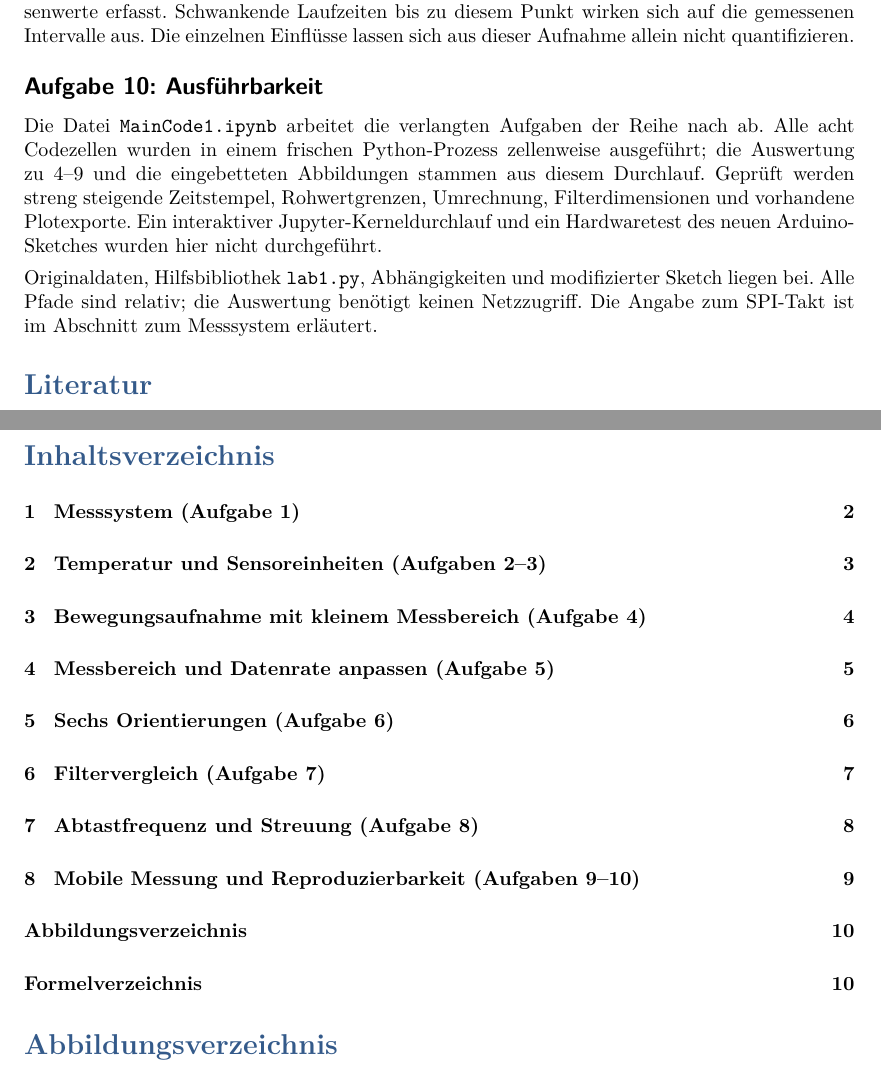
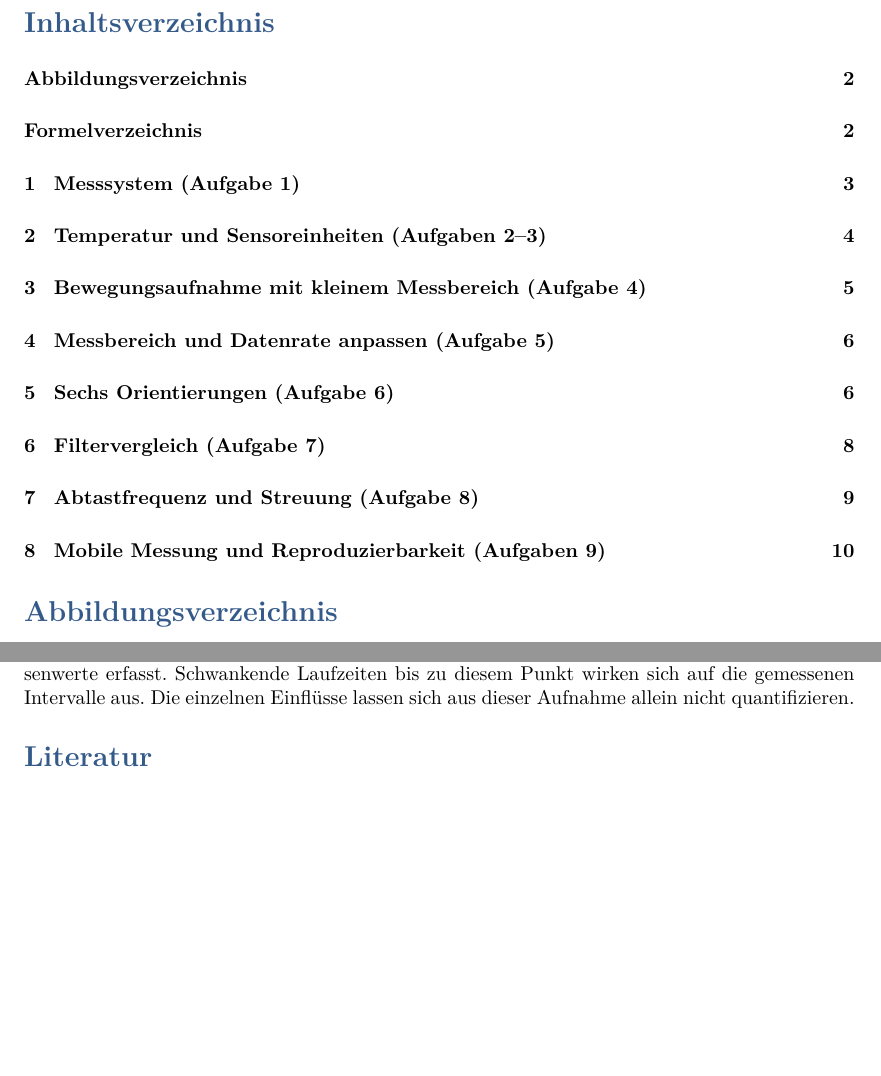
Before and after one commit to Julius4873/Biosignalverarbeitung, a LaTeX document (Lab1_Gruppe_06/bericht/Bericht_1_Gruppe_06.tex): two parts of pages 9 and 10 of 10 before the commit and two parts of pages 2 and 10 of 10 after it, joined at a grey line, cut so that both start at the same text, the shorter picture padded with empty space. Compiled offline with pdfLaTeX.

Commit message:
fertiger bericht

```diff
--- a/Lab1_Gruppe_06/bericht/Bericht_1_Gruppe_06.tex
+++ b/Lab1_Gruppe_06/bericht/Bericht_1_Gruppe_06.tex
@@ -18,7 +18,12 @@
 \input{deckblatt.tex}
 \normalfont
 \pagestyle{plain}
-
+\tableofcontents
+\addcontentsline{toc}{section}{Abbildungsverzeichnis}
+\listoffigures
+\addcontentsline{toc}{section}{Formelverzeichnis}
+\listofformeln
+\clearpage
 \section{Messsystem (Aufgabe 1)}
 Abbildung~\ref{fig:system} unterscheidet die stationäre serielle Aufnahme vom
 mobilen Speicherpfad. Der Aufbau folgt der vorhandenen Versuchsdokumentation
@@ -288,18 +293,7 @@ begrenzen die gespeicherte Rate. Die Zeitstempel werden erst nach der
 Punkt wirken sich auf die gemessenen Intervalle aus. Die einzelnen Einflüsse
 lassen sich aus dieser Aufnahme allein nicht quantifizieren.
 
-\subsection*{Aufgabe 10: Ausführbarkeit}
-Die Datei \texttt{MainCode1.ipynb} arbeitet die verlangten Aufgaben der Reihe
-nach ab. Alle acht Codezellen wurden in einem frischen Python-Prozess
-zellenweise ausgeführt; die Auswertung zu 4--9 und die eingebetteten
-Abbildungen stammen aus diesem Durchlauf. Geprüft werden streng steigende
-Zeitstempel, Rohwertgrenzen, Umrechnung, Filterdimensionen und vorhandene
-Plotexporte. Ein interaktiver Jupyter-Kerneldurchlauf und ein Hardwaretest
-des neuen Arduino-Sketches wurden hier nicht durchgeführt.
 
-Originaldaten, Hilfsbibliothek \texttt{lab1.py}, Abhängigkeiten und modifizierter
-Sketch liegen bei. Alle Pfade sind relativ; die Auswertung benötigt keinen
-Netzzugriff. Die Angabe zum SPI-Takt ist im Abschnitt zum Messsystem erläutert.
 
 \begingroup\small
 \begin{thebibliography}{9}
@@ -320,10 +314,4 @@ abgerufen 26.11.2026. \url{https://github.com/sparkfun/Qwiic_OpenLog}.
 \url{https://www.wch-ic.com/downloads/CH340DS1_PDF.html}.
 \end{thebibliography}
 \endgroup
-\clearpage
-\tableofcontents
-\addcontentsline{toc}{section}{Abbildungsverzeichnis}
-\listoffigures
-\addcontentsline{toc}{section}{Formelverzeichnis}
-\listofformeln
 \end{document}
```
Also changed, not shown: Lab1_Gruppe_06/Bericht_1_Gruppe_06.pdf (deleted), Lab1_Gruppe_06/bericht/Bericht_1_Gruppe_06.pdf (added), Lab1_Gruppe_06/bericht/Bericht_1_Gruppe_06.tex (8 more changed lines).
